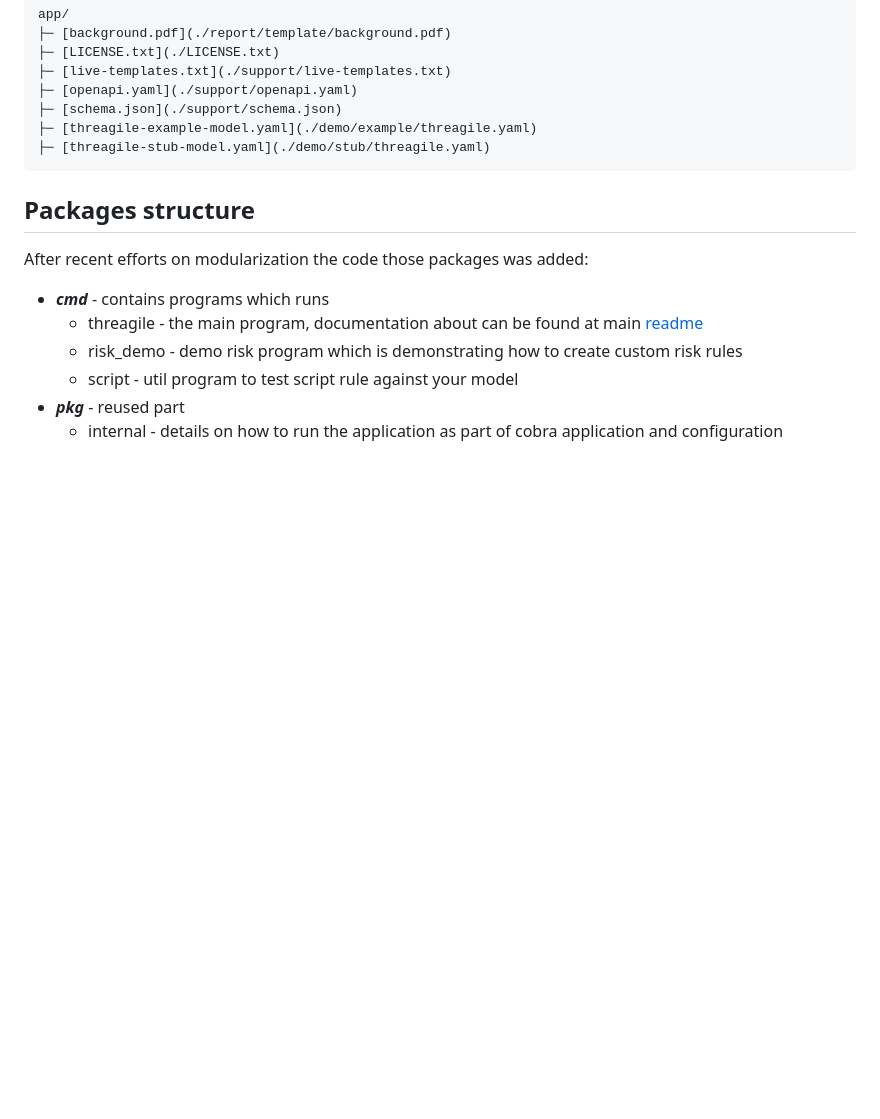
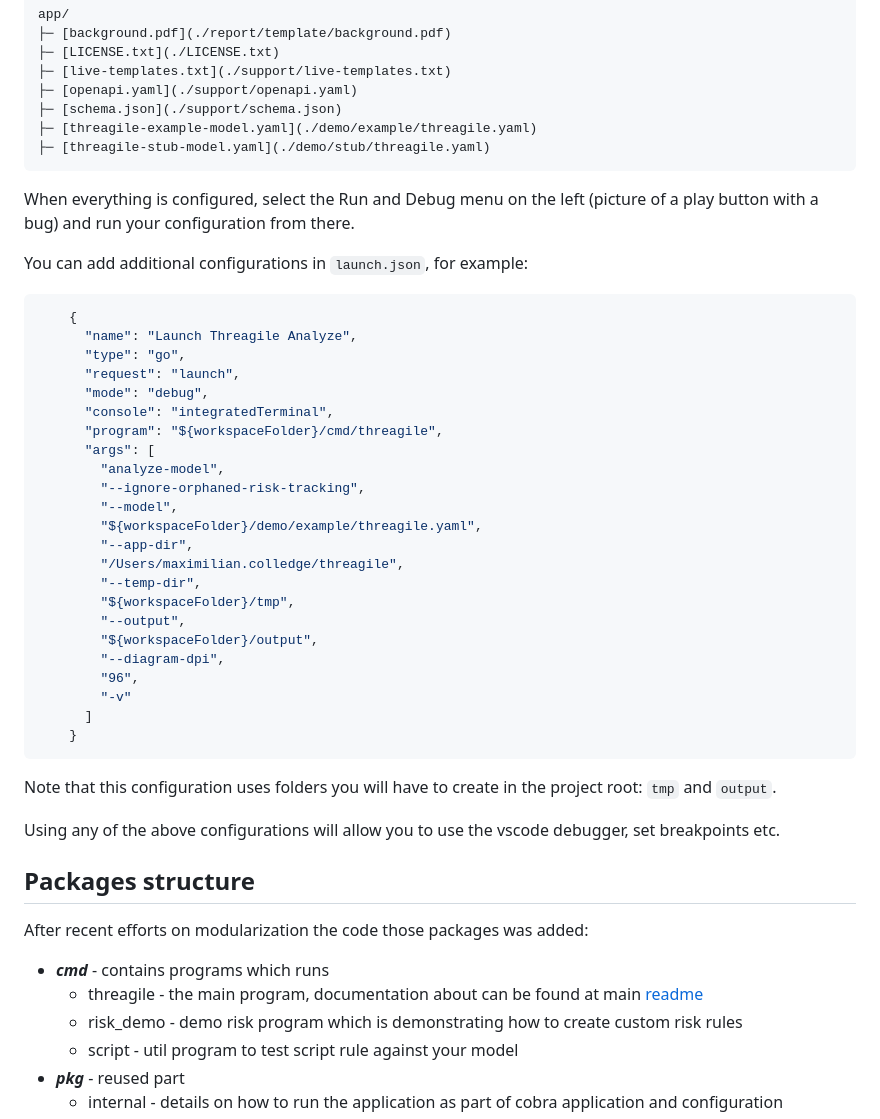
Before and after one commit to Threagile/threagile, a Markdown page: CONTRIBUTING.md, the part around one of its changes. Drawn GitHub-style; blank space fills up the shorter version.

Commit message:
Updated CONTRIBUTING.md with better new user experience

````diff
--- a/CONTRIBUTING.md
+++ b/CONTRIBUTING.md
@@ -76,6 +80,39 @@ app/
 ├─ [threagile-example-model.yaml](./demo/example/threagile.yaml)
 ├─ [threagile-stub-model.yaml](./demo/stub/threagile.yaml)
 ```
+
+When everything is configured, select the Run and Debug menu on the left (picture of a play button with a bug) and run your configuration from there.
+
+You can add additional configurations in `launch.json`, for example:
+
+```json
+    {
+      "name": "Launch Threagile Analyze",
+      "type": "go",
+      "request": "launch",
+      "mode": "debug",
+      "console": "integratedTerminal",
+      "program": "${workspaceFolder}/cmd/threagile",
+      "args": [
+        "analyze-model",
+        "--ignore-orphaned-risk-tracking",
+        "--model",
+        "${workspaceFolder}/demo/example/threagile.yaml",
+        "--app-dir",
+        "/Users/maximilian.colledge/threagile",
+        "--temp-dir",
+        "${workspaceFolder}/tmp",
+        "--output",
+        "${workspaceFolder}/output",
+        "--diagram-dpi",
+        "96",
+        "-v"
+      ]
+    }
+```
+Note that this configuration uses folders you will have to create in the project root: `tmp` and `output`.
+
+Using any of the above configurations will allow you to use the vscode debugger, set breakpoints etc.
 
 ## Packages structure
 
````
Also changed, not shown: other parts of CONTRIBUTING.md (+10 -6 lines).
